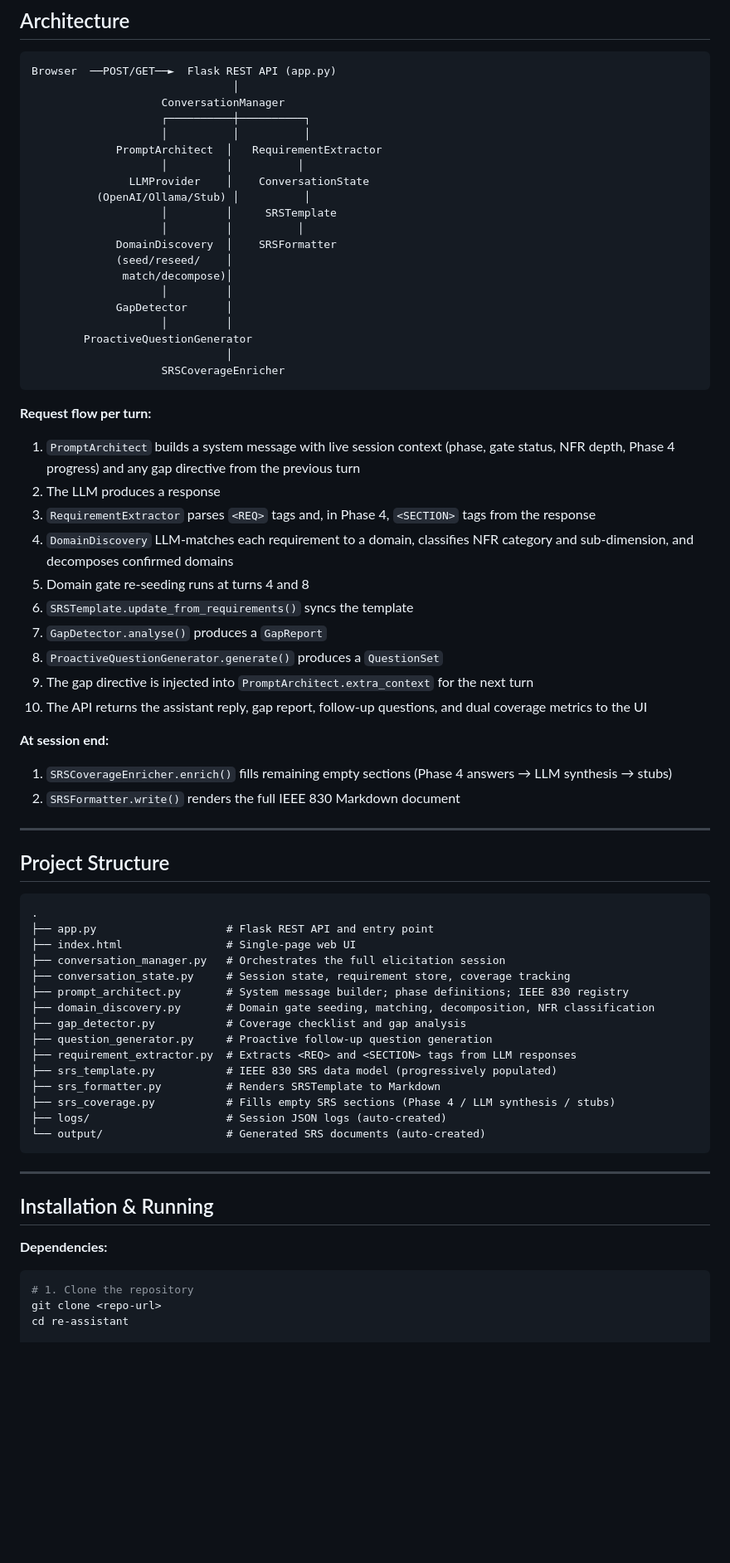
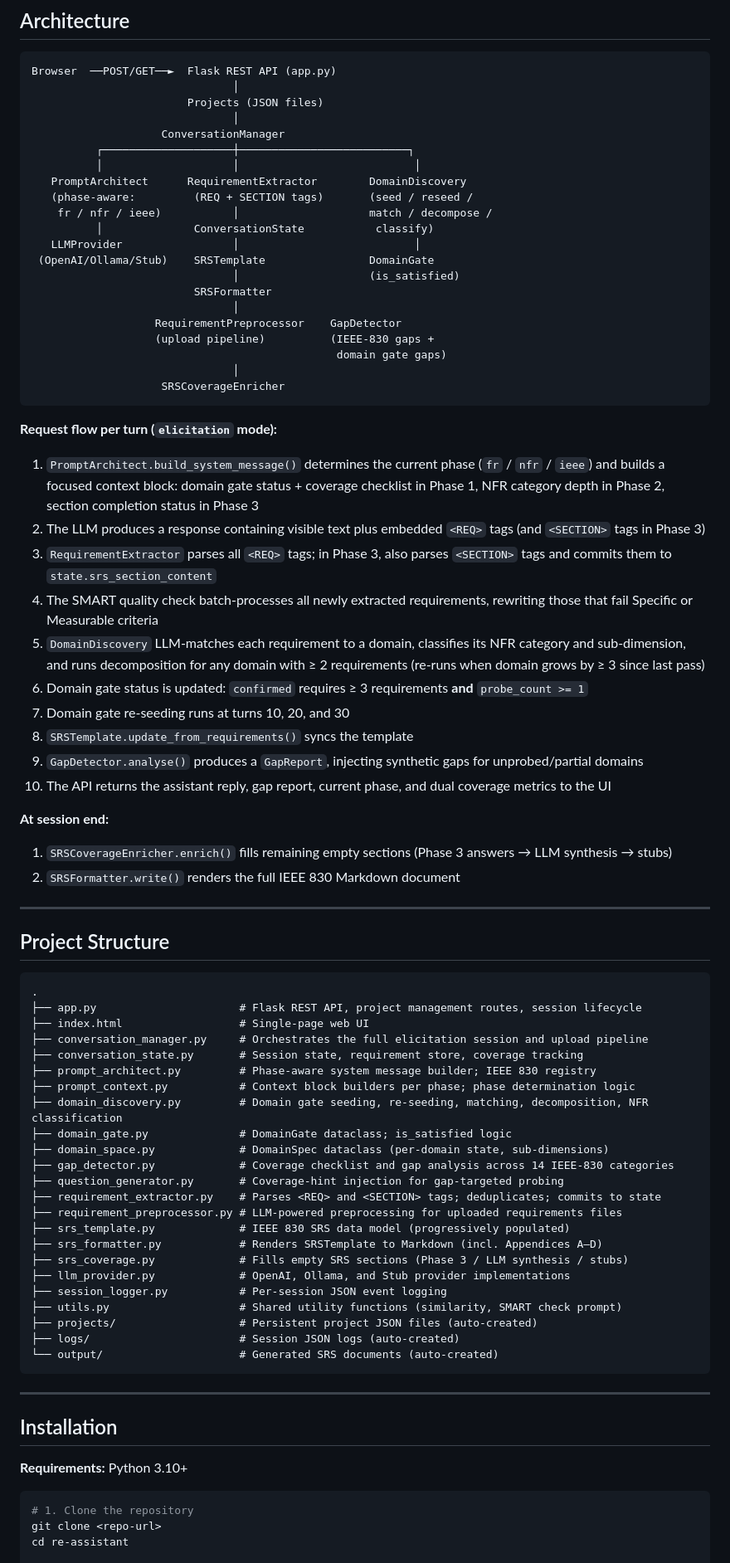
Before and after one commit to llm-based-RE-Assistant/llm-re-assistant, a Markdown page: README.md, the part around one of its changes. Shown at 83% size. Rendered like a GitHub page; blank space fills up the shorter version.

Commit message:
fix(master): updated readme file

````diff
--- a/README.md
+++ b/README.md
@@ -69,42 +78,43 @@ The RE Assistant automates the requirements elicitation process through a conver
 ```
 Browser  ──POST/GET──►  Flask REST API (app.py)
                                │
+                        Projects (JSON files)
+                               │
                     ConversationManager
-                    ┌──────────┼──────────┐
-                    │          │          │
-             PromptArchitect  │   RequirementExtractor
-                    │         │          │
-               LLMProvider    │    ConversationState
-          (OpenAI/Ollama/Stub) │          │
-                    │         │     SRSTemplate
-                    │         │          │
-             DomainDiscovery  │    SRSFormatter
-             (seed/reseed/    │
-              match/decompose)│
-                    │         │
-             GapDetector      │
-                    │         │
-        ProactiveQuestionGenerator
-                              │
+          ┌────────────────────┼──────────────────────────┐
+          │                    │                           │
+   PromptArchitect      RequirementExtractor        DomainDiscovery
+   (phase-aware:         (REQ + SECTION tags)       (seed / reseed /
+    fr / nfr / ieee)           │                    match / decompose /
+          │              ConversationState           classify)
+   LLMProvider                 │                           │
+ (OpenAI/Ollama/Stub)    SRSTemplate                DomainGate
+                               │                    (is_satisfied)
+                         SRSFormatter
+                               │
+                   RequirementPreprocessor    GapDetector
+                   (upload pipeline)          (IEEE-830 gaps +
+                                               domain gate gaps)
+                               │
                     SRSCoverageEnricher
 ```
 
-**Request flow per turn:**
+**Request flow per turn (`elicitation` mode):**
 
-1. `PromptArchitect` builds a system message with live session context (phase, gate status, NFR depth, Phase 4 progress) and any gap directive from the previous turn
-2. The LLM produces a response
-3. `RequirementExtractor` parses `<REQ>` tags and, in Phase 4, `<SECTION>` tags from the response
-4. `DomainDiscovery` LLM-matches each requirement to a domain, classifies NFR category and sub-dimension, and decomposes confirmed domains
-5. Domain gate re-seeding runs at turns 4 and 8
-6. `SRSTemplate.update_from_requirements()` syncs the template
-7. `GapDetector.analyse()` produces a `GapReport`
-8. `ProactiveQuestionGenerator.generate()` produces a `QuestionSet`
-9. The gap directive is injected into `PromptArchitect.extra_context` for the next turn
-10. The API returns the assistant reply, gap report, follow-up questions, and dual coverage metrics to the UI
+1. `PromptArchitect.build_system_message()` determines the current phase (`fr` / `nfr` / `ieee`) and builds a focused context block: domain gate status + coverage checklist in Phase 1, NFR category depth in Phase 2, section completion status in Phase 3
+2. The LLM produces a response containing visible text plus embedded `<REQ>` tags (and `<SECTION>` tags in Phase 3)
+3. `RequirementExtractor` parses all `<REQ>` tags; in Phase 3, also parses `<SECTION>` tags and commits them to `state.srs_section_content`
+4. The SMART quality check batch-processes all newly extracted requirements, rewriting those that fail Specific or Measurable criteria
+5. `DomainDiscovery` LLM-matches each requirement to a domain, classifies its NFR category and sub-dimension, and runs decomposition for any domain with ≥ 2 requirements (re-runs when domain grows by ≥ 3 since last pass)
+6. Domain gate status is updated: `confirmed` requires ≥ 3 requirements **and** `probe_count >= 1`
+7. Domain gate re-seeding runs at turns 10, 20, and 30
+8. `SRSTemplate.update_from_requirements()` syncs the template
+9. `GapDetector.analyse()` produces a `GapReport`, injecting synthetic gaps for unprobed/partial domains
+10. The API returns the assistant reply, gap report, current phase, and dual coverage metrics to the UI
 
 **At session end:**
 
-1. `SRSCoverageEnricher.enrich()` fills remaining empty sections (Phase 4 answers → LLM synthesis → stubs)
+1. `SRSCoverageEnricher.enrich()` fills remaining empty sections (Phase 3 answers → LLM synthesis → stubs)
 2. `SRSFormatter.write()` renders the full IEEE 830 Markdown document
 
 ---
@@ -113,27 +123,35 @@ Browser  ──POST/GET──►  Flask REST API (app.py)
 
 ```
 .
-├── app.py                    # Flask REST API and entry point
-├── index.html                # Single-page web UI
-├── conversation_manager.py   # Orchestrates the full elicitation session
-├── conversation_state.py     # Session state, requirement store, coverage tracking
-├── prompt_architect.py       # System message builder; phase definitions; IEEE 830 registry
-├── domain_discovery.py       # Domain gate seeding, matching, decomposition, NFR classification
-├── gap_detector.py           # Coverage checklist and gap analysis
-├── question_generator.py     # Proactive follow-up question generation
-├── requirement_extractor.py  # Extracts <REQ> and <SECTION> tags from LLM responses
-├── srs_template.py           # IEEE 830 SRS data model (progressively populated)
-├── srs_formatter.py          # Renders SRSTemplate to Markdown
-├── srs_coverage.py           # Fills empty SRS sections (Phase 4 / LLM synthesis / stubs)
-├── logs/                     # Session JSON logs (auto-created)
-└── output/                   # Generated SRS documents (auto-created)
+├── app.py                      # Flask REST API, project management routes, session lifecycle
+├── index.html                  # Single-page web UI
+├── conversation_manager.py     # Orchestrates the full elicitation session and upload pipeline
+├── conversation_state.py       # Session state, requirement store, coverage tracking
+├── prompt_architect.py         # Phase-aware system message builder; IEEE 830 registry
+├── prompt_context.py           # Context block builders per phase; phase determination logic
+├── domain_discovery.py         # Domain gate seeding, re-seeding, matching, decomposition, NFR classification
+├── domain_gate.py              # DomainGate dataclass; is_satisfied logic
+├── domain_space.py             # DomainSpec dataclass (per-domain state, sub-dimensions)
+├── gap_detector.py             # Coverage checklist and gap analysis across 14 IEEE-830 categories
+├── question_generator.py       # Coverage-hint injection for gap-targeted probing
+├── requirement_extractor.py    # Parses <REQ> and <SECTION> tags; deduplicates; commits to state
+├── requirement_preprocessor.py # LLM-powered preprocessing for uploaded requirements files
+├── srs_template.py             # IEEE 830 SRS data model (progressively populated)
+├── srs_formatter.py            # Renders SRSTemplate to Markdown (incl. Appendices A–D)
+├── srs_coverage.py             # Fills empty SRS sections (Phase 3 / LLM synthesis / stubs)
+├── llm_provider.py             # OpenAI, Ollama, and Stub provider implementations
+├── session_logger.py           # Per-session JSON event logging
+├── utils.py                    # Shared utility functions (similarity, SMART check prompt)
+├── projects/                   # Persistent project JSON files (auto-created)
+├── logs/                       # Session JSON logs (auto-created)
+└── output/                     # Generated SRS documents (auto-created)
 ```
 
 ---
 
-## Installation & Running
+## Installation
 
-**Dependencies:**
+**Requirements:** Python 3.10+
 
 ```bash
 # 1. Clone the repository
````
Also changed, not shown: other parts of README.md (+166 -129 lines).
